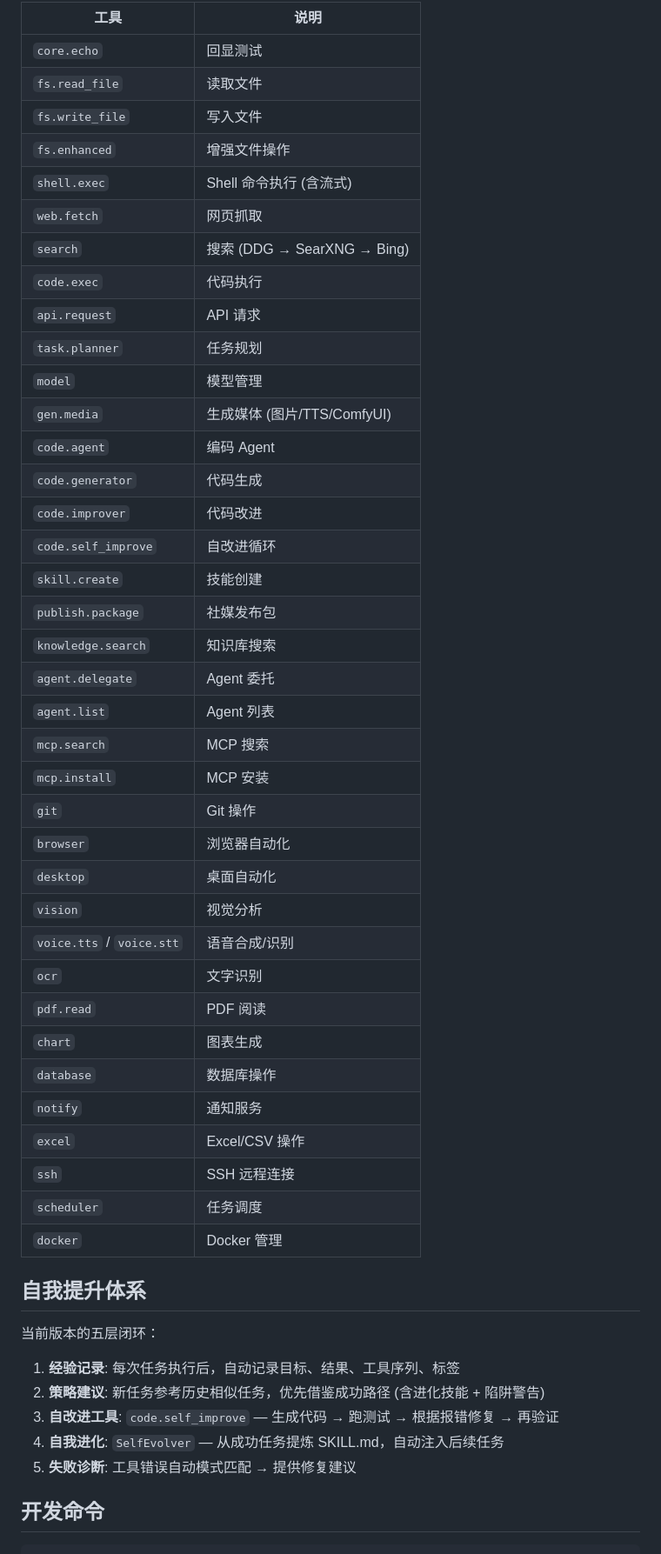
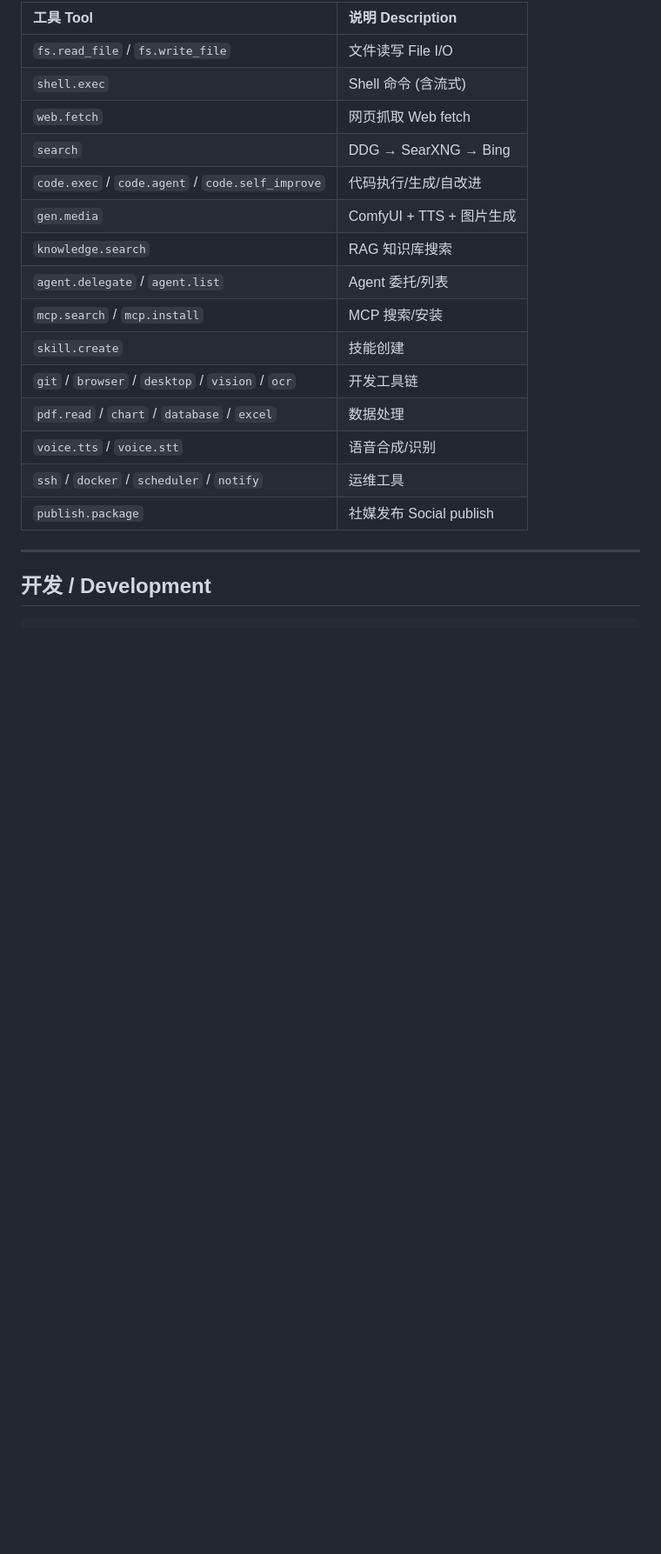
Before and after one commit to drgonw1021-lgtm/dada-agent-os, a Markdown page: README.md, the part around one of its changes. Shown at 87% size. Drawn GitHub-style; blank space fills up the shorter version.

````diff
--- a/README.md
+++ b/README.md
@@ -311,54 +222,24 @@ Web UI 展示：
 
-| 工具 | 说明 |
-|------|------|
-| `core.echo` | 回显测试 |
-| `fs.read_file` | 读取文件 |
-| `fs.write_file` | 写入文件 |
-| `fs.enhanced` | 增强文件操作 |
-| `shell.exec` | Shell 命令执行 (含流式) |
-| `web.fetch` | 网页抓取 |
-| `search` | 搜索 (DDG → SearXNG → Bing) |
-| `code.exec` | 代码执行 |
-| `api.request` | API 请求 |
-| `task.planner` | 任务规划 |
-| `model` | 模型管理 |
-| `gen.media` | 生成媒体 (图片/TTS/ComfyUI) |
-| `code.agent` | 编码 Agent |
-| `code.generator` | 代码生成 |
-| `code.improver` | 代码改进 |
-| `code.self_improve` | 自改进循环 |
+| 工具 Tool | 说明 Description |
+|:---|:---|
+| `fs.read_file` / `fs.write_file` | 文件读写 File I/O |
+| `shell.exec` | Shell 命令 (含流式) |
+| `web.fetch` | 网页抓取 Web fetch |
+| `search` | DDG → SearXNG → Bing |
+| `code.exec` / `code.agent` / `code.self_improve` | 代码执行/生成/自改进 |
+| `gen.media` | ComfyUI + TTS + 图片生成 |
+| `knowledge.search` | RAG 知识库搜索 |
+| `agent.delegate` / `agent.list` | Agent 委托/列表 |
+| `mcp.search` / `mcp.install` | MCP 搜索/安装 |
 | `skill.create` | 技能创建 |
-| `publish.package` | 社媒发布包 |
-| `knowledge.search` | 知识库搜索 |
-| `agent.delegate` | Agent 委托 |
-| `agent.list` | Agent 列表 |
-| `mcp.search` | MCP 搜索 |
-| `mcp.install` | MCP 安装 |
-| `git` | Git 操作 |
-| `browser` | 浏览器自动化 |
-| `desktop` | 桌面自动化 |
-| `vision` | 视觉分析 |
+| `git` / `browser` / `desktop` / `vision` / `ocr` | 开发工具链 |
+| `pdf.read` / `chart` / `database` / `excel` | 数据处理 |
 | `voice.tts` / `voice.stt` | 语音合成/识别 |
-| `ocr` | 文字识别 |
-| `pdf.read` | PDF 阅读 |
-| `chart` | 图表生成 |
-| `database` | 数据库操作 |
-| `notify` | 通知服务 |
-| `excel` | Excel/CSV 操作 |
-| `ssh` | SSH 远程连接 |
-| `scheduler` | 任务调度 |
-| `docker` | Docker 管理 |
+| `ssh` / `docker` / `scheduler` / `notify` | 运维工具 |
+| `publish.package` | 社媒发布 Social publish |
 
-## 自我提升体系
+---
 
-当前版本的五层闭环：
-
-1. **经验记录**: 每次任务执行后，自动记录目标、结果、工具序列、标签
-2. **策略建议**: 新任务参考历史相似任务，优先借鉴成功路径 (含进化技能 + 陷阱警告)
-3. **自改进工具**: `code.self_improve` — 生成代码 → 跑测试 → 根据报错修复 → 再验证
-4. **自我进化**: `SelfEvolver` — 从成功任务提炼 SKILL.md，自动注入后续任务
-5. **失败诊断**: 工具错误自动模式匹配 → 提供修复建议
-
-## 开发命令
+## 开发 / Development
 
 ```bash
````
Also changed, not shown: other parts of README.md (+195 -269 lines).
